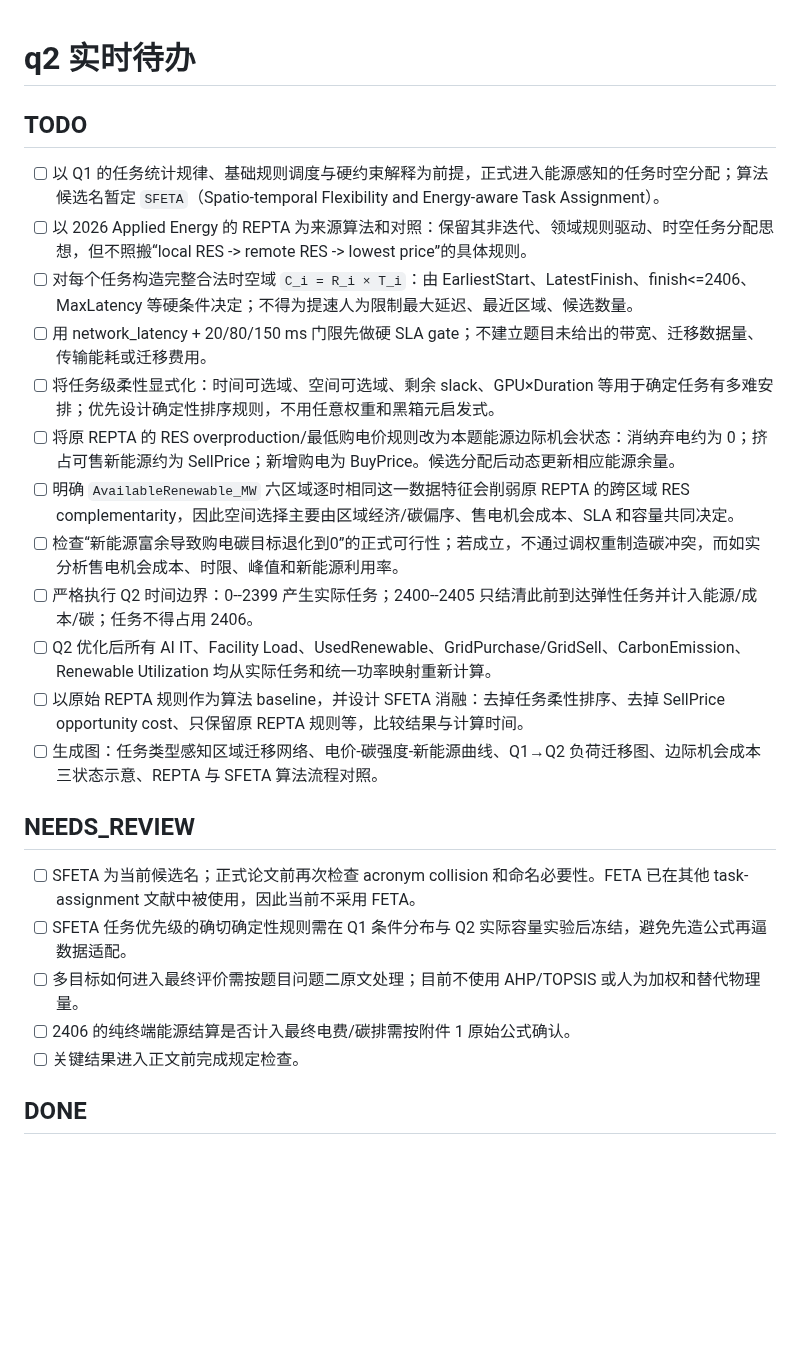
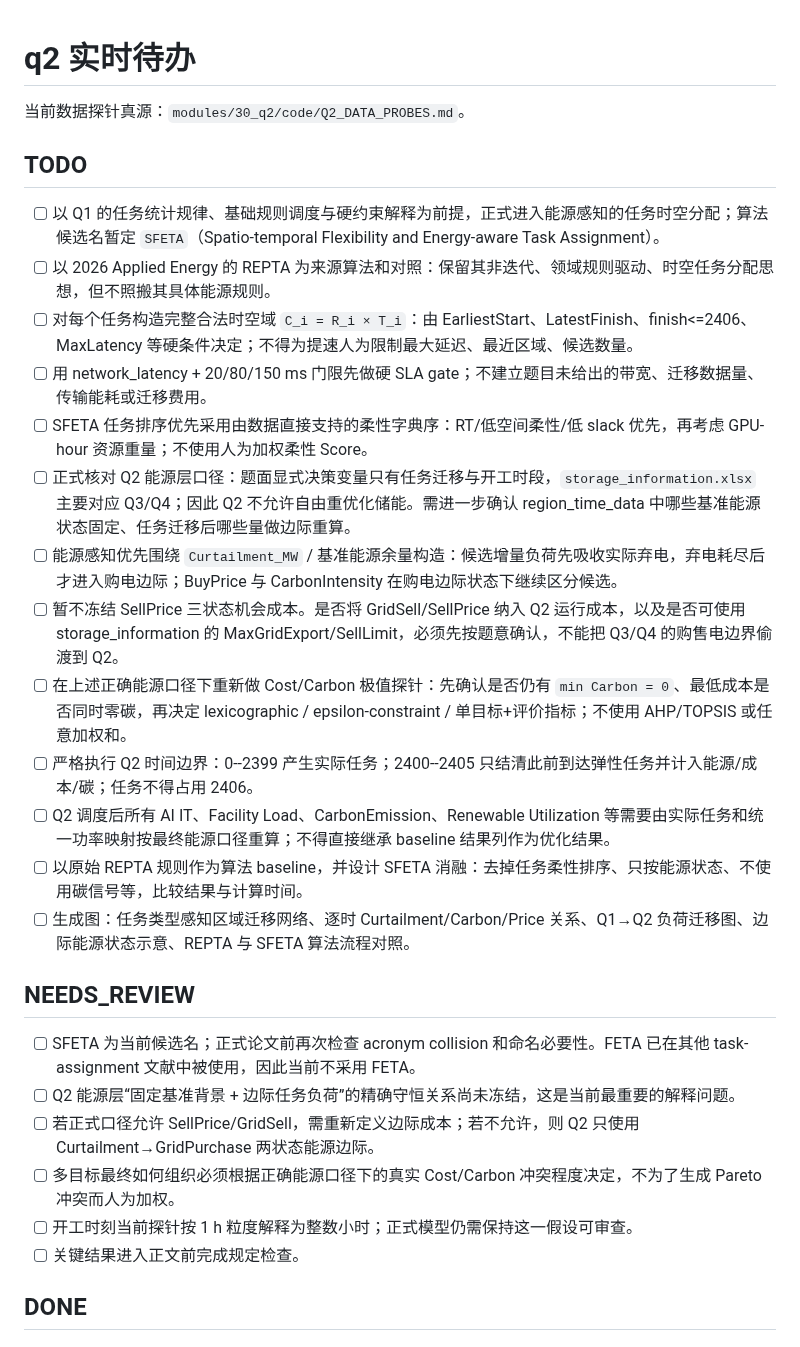
Before and after one commit to Solstica/Scrimmage6, a Markdown page: work/tasks/q2.md, the part around one of its changes. GitHub-like rendering; blank space fills up the shorter version.

Commit message:
q2: record probe findings and tighten energy interpretation tasks

```diff
--- a/work/tasks/q2.md
+++ b/work/tasks/q2.md
@@ -1,24 +1,28 @@
 # q2 实时待办
+
+当前数据探针真源：`modules/30_q2/code/Q2_DATA_PROBES.md`。
 
 ## TODO
 - [ ] 以 Q1 的任务统计规律、基础规则调度与硬约束解释为前提，正式进入能源感知的任务时空分配；算法候选名暂定 `SFETA`（Spatio-temporal Flexibility and Energy-aware Task Assignment）。
-- [ ] 以 2026 Applied Energy 的 REPTA 为来源算法和对照：保留其非迭代、领域规则驱动、时空任务分配思想，但不照搬“local RES -> remote RES -> lowest price”的具体规则。
+- [ ] 以 2026 Applied Energy 的 REPTA 为来源算法和对照：保留其非迭代、领域规则驱动、时空任务分配思想，但不照搬其具体能源规则。
 - [ ] 对每个任务构造完整合法时空域 `C_i = R_i × T_i`：由 EarliestStart、LatestFinish、finish<=2406、MaxLatency 等硬条件决定；不得为提速人为限制最大延迟、最近区域、候选数量。
 - [ ] 用 network_latency + 20/80/150 ms 门限先做硬 SLA gate；不建立题目未给出的带宽、迁移数据量、传输能耗或迁移费用。
-- [ ] 将任务级柔性显式化：时间可选域、空间可选域、剩余 slack、GPU×Duration 等用于确定任务有多难安排；优先设计确定性排序规则，不用任意权重和黑箱元启发式。
-- [ ] 将原 REPTA 的 RES overproduction/最低购电价规则改为本题能源边际机会状态：消纳弃电约为 0；挤占可售新能源约为 SellPrice；新增购电为 BuyPrice。候选分配后动态更新相应能源余量。
-- [ ] 明确 `AvailableRenewable_MW` 六区域逐时相同这一数据特征会削弱原 REPTA 的跨区域 RES complementarity，因此空间选择主要由区域经济/碳偏序、售电机会成本、SLA 和容量共同决定。
-- [ ] 检查“新能源富余导致购电碳目标退化到0”的正式可行性；若成立，不通过调权重制造碳冲突，而如实分析售电机会成本、时限、峰值和新能源利用率。
+- [ ] SFETA 任务排序优先采用由数据直接支持的柔性字典序：RT/低空间柔性/低 slack 优先，再考虑 GPU-hour 资源重量；不使用人为加权柔性 Score。
+- [ ] 正式核对 Q2 能源层口径：题面显式决策变量只有任务迁移与开工时段，`storage_information.xlsx` 主要对应 Q3/Q4；因此 Q2 不允许自由重优化储能。需进一步确认 region_time_data 中哪些基准能源状态固定、任务迁移后哪些量做边际重算。
+- [ ] 能源感知优先围绕 `Curtailment_MW` / 基准能源余量构造：候选增量负荷先吸收实际弃电，弃电耗尽后才进入购电边际；BuyPrice 与 CarbonIntensity 在购电边际状态下继续区分候选。
+- [ ] 暂不冻结 SellPrice 三状态机会成本。是否将 GridSell/SellPrice 纳入 Q2 运行成本，以及是否可使用 storage_information 的 MaxGridExport/SellLimit，必须先按题意确认，不能把 Q3/Q4 的购售电边界偷渡到 Q2。
+- [ ] 在上述正确能源口径下重新做 Cost/Carbon 极值探针：先确认是否仍有 `min Carbon = 0`、最低成本是否同时零碳，再决定 lexicographic / epsilon-constraint / 单目标+评价指标；不使用 AHP/TOPSIS 或任意加权和。
 - [ ] 严格执行 Q2 时间边界：0--2399 产生实际任务；2400--2405 只结清此前到达弹性任务并计入能源/成本/碳；任务不得占用 2406。
-- [ ] Q2 优化后所有 AI IT、Facility Load、UsedRenewable、GridPurchase/GridSell、CarbonEmission、Renewable Utilization 均从实际任务和统一功率映射重新计算。
-- [ ] 以原始 REPTA 规则作为算法 baseline，并设计 SFETA 消融：去掉任务柔性排序、去掉 SellPrice opportunity cost、只保留原 REPTA 规则等，比较结果与计算时间。
-- [ ] 生成图：任务类型感知区域迁移网络、电价-碳强度-新能源曲线、Q1→Q2 负荷迁移图、边际机会成本三状态示意、REPTA 与 SFETA 算法流程对照。
+- [ ] Q2 调度后所有 AI IT、Facility Load、CarbonEmission、Renewable Utilization 等需要由实际任务和统一功率映射按最终能源口径重算；不得直接继承 baseline 结果列作为优化结果。
+- [ ] 以原始 REPTA 规则作为算法 baseline，并设计 SFETA 消融：去掉任务柔性排序、只按能源状态、不使用碳信号等，比较结果与计算时间。
+- [ ] 生成图：任务类型感知区域迁移网络、逐时 Curtailment/Carbon/Price 关系、Q1→Q2 负荷迁移图、边际能源状态示意、REPTA 与 SFETA 算法流程对照。
 
 ## NEEDS_REVIEW
 - [ ] SFETA 为当前候选名；正式论文前再次检查 acronym collision 和命名必要性。FETA 已在其他 task-assignment 文献中被使用，因此当前不采用 FETA。
-- [ ] SFETA 任务优先级的确切确定性规则需在 Q1 条件分布与 Q2 实际容量实验后冻结，避免先造公式再逼数据适配。
-- [ ] 多目标如何进入最终评价需按题目问题二原文处理；目前不使用 AHP/TOPSIS 或人为加权和替代物理量。
-- [ ] 2406 的纯终端能源结算是否计入最终电费/碳排需按附件 1 原始公式确认。
+- [ ] Q2 能源层“固定基准背景 + 边际任务负荷”的精确守恒关系尚未冻结，这是当前最重要的解释问题。
+- [ ] 若正式口径允许 SellPrice/GridSell，需重新定义边际成本；若不允许，则 Q2 只使用 Curtailment→GridPurchase 两状态能源边际。
+- [ ] 多目标最终如何组织必须根据正确能源口径下的真实 Cost/Carbon 冲突程度决定，不为了生成 Pareto 冲突而人为加权。
+- [ ] 开工时刻当前探针按 1 h 粒度解释为整数小时；正式模型仍需保持这一假设可审查。
 - [ ] 关键结果进入正文前完成规定检查。
 
 ## DONE
```
Also changed, not shown: other parts of work/tasks/q2.md (+6 -0 lines).
